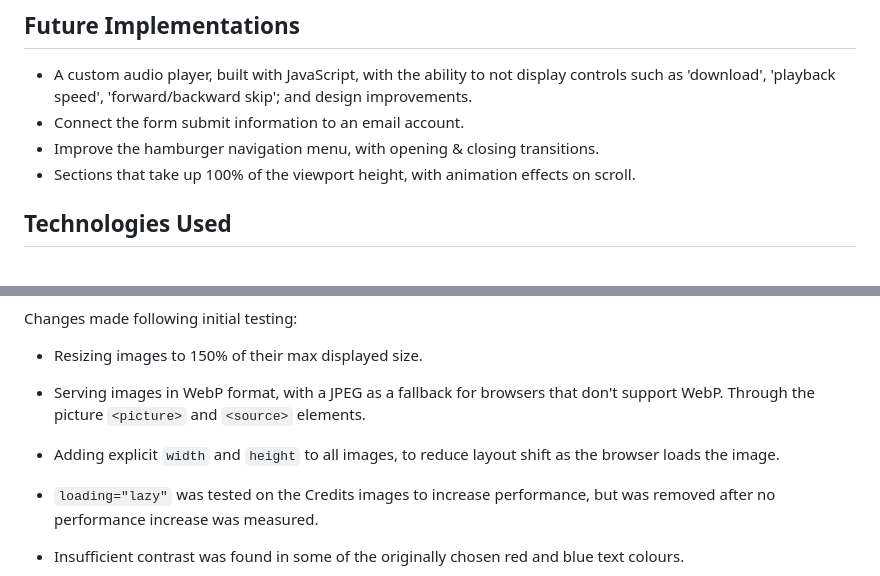
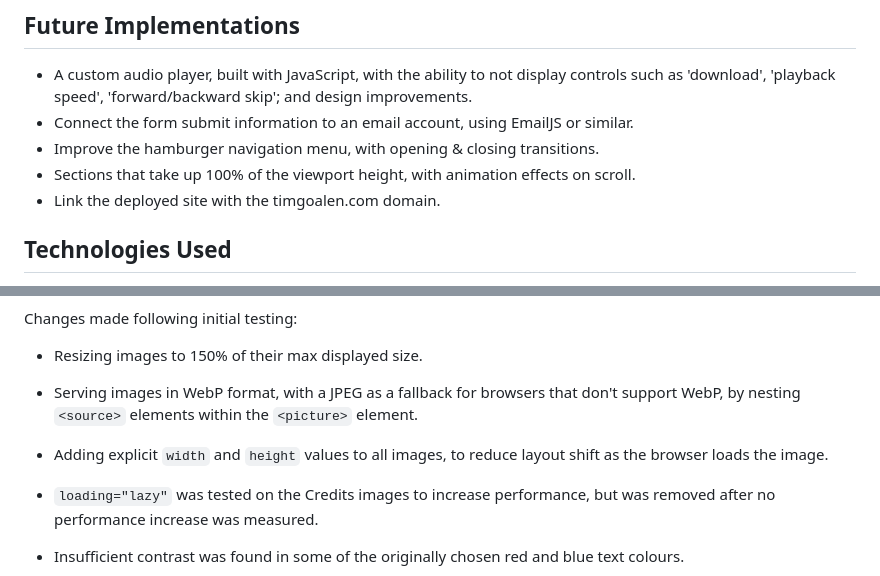
Before and after one commit to timgoalen/timgoalen-portfolio, a Markdown page: README.md, 2 parts joined by grey strips. Rendered like a GitHub page.

```diff
--- a/README.md
+++ b/README.md
@@ -100,9 +100,10 @@ Site imagery consists of a profile headshot at the top of the page and the proje
 ## Future Implementations
 
 - A custom audio player, built with JavaScript, with the ability to not display controls such as 'download', 'playback speed', 'forward/backward skip'; and design improvements.
-- Connect the form submit information to an email account.
+- Connect the form submit information to an email account, using EmailJS or similar.
 - Improve the hamburger navigation menu, with opening & closing transitions.
 - Sections that take up 100% of the viewport height, with animation effects on scroll.
+- Link the deployed site with the timgoalen.com domain.
 
 ## Technologies Used
 
@@ -157,8 +158,8 @@ Which is a large improvement on the prototype Squarespace site:
 
 Changes made following initial testing:
 - Resizing images to 150% of their max displayed size.
-- Serving images in WebP format, with a JPEG as a fallback for browsers that don't support WebP. Through the picture `<picture>` and `<source>` elements.
-- Adding explicit `width` and `height` to all images, to reduce layout shift as the browser loads the image.
+- Serving images in WebP format, with a JPEG as a fallback for browsers that don't support WebP, by nesting `<source>` elements within the `<picture>` element.
+- Adding explicit `width` and `height` values to all images, to reduce layout shift as the browser loads the image.
 - `loading="lazy"` was tested on the Credits images to increase performance, but was removed after no performance increase was measured.
 
 - Insufficient contrast was found in some of the originally chosen red and blue text colours.
```
Also changed, not shown: other parts of README.md (+25 -12 lines), documentation/index-webaim-wave-alerts.png (added), documentation/index-webaim-wave-results.png (added).
